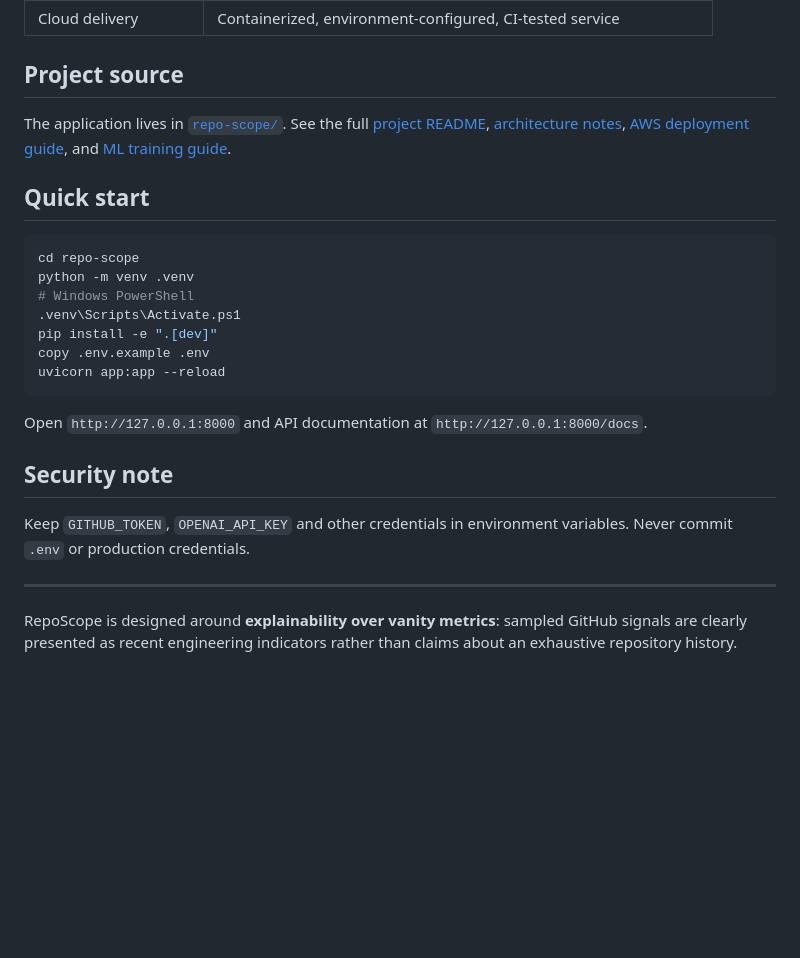
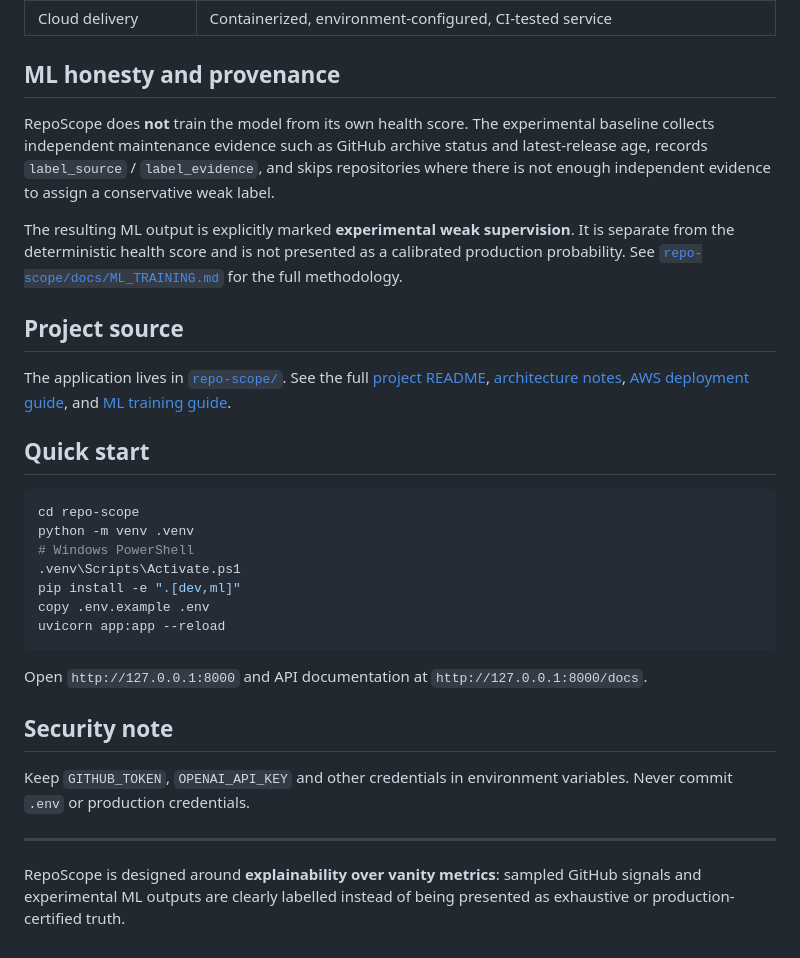
Before and after one commit to chaima-menouar/repo-scope, a Markdown page: README.md, the part around one of its changes. Drawn GitHub-style; blank space fills up the shorter version.

````diff
--- a/README.md
+++ b/README.md
@@ -58,4 +62,10 @@ CI: GitHub Actions -> lint + tests
 | Cloud delivery | Containerized, environment-configured, CI-tested service |
+
+## ML honesty and provenance
+
+RepoScope does **not** train the model from its own health score. The experimental baseline collects independent maintenance evidence such as GitHub archive status and latest-release age, records `label_source` / `label_evidence`, and skips repositories where there is not enough independent evidence to assign a conservative weak label.
+
+The resulting ML output is explicitly marked **experimental weak supervision**. It is separate from the deterministic health score and is not presented as a calibrated production probability. See [`repo-scope/docs/ML_TRAINING.md`](./repo-scope/docs/ML_TRAINING.md) for the full methodology.
 
 ## Project source
 
@@ -68,7 +78,7 @@ cd repo-scope
 python -m venv .venv
 # Windows PowerShell
 .venv\Scripts\Activate.ps1
-pip install -e ".[dev]"
+pip install -e ".[dev,ml]"
 copy .env.example .env
 uvicorn app:app --reload
 ```
@@ -81,4 +91,4 @@ Keep `GITHUB_TOKEN`, `OPENAI_API_KEY` and other credentials in environment varia
 
 ---
 
-RepoScope is designed around **explainability over vanity metrics**: sampled GitHub signals are clearly presented as recent engineering indicators rather than claims about an exhaustive repository history.
+RepoScope is designed around **explainability over vanity metrics**: sampled GitHub signals and experimental ML outputs are clearly labelled instead of being presented as exhaustive or production-certified truth.
````
Also changed, not shown: other parts of README.md (+30 -26 lines).
